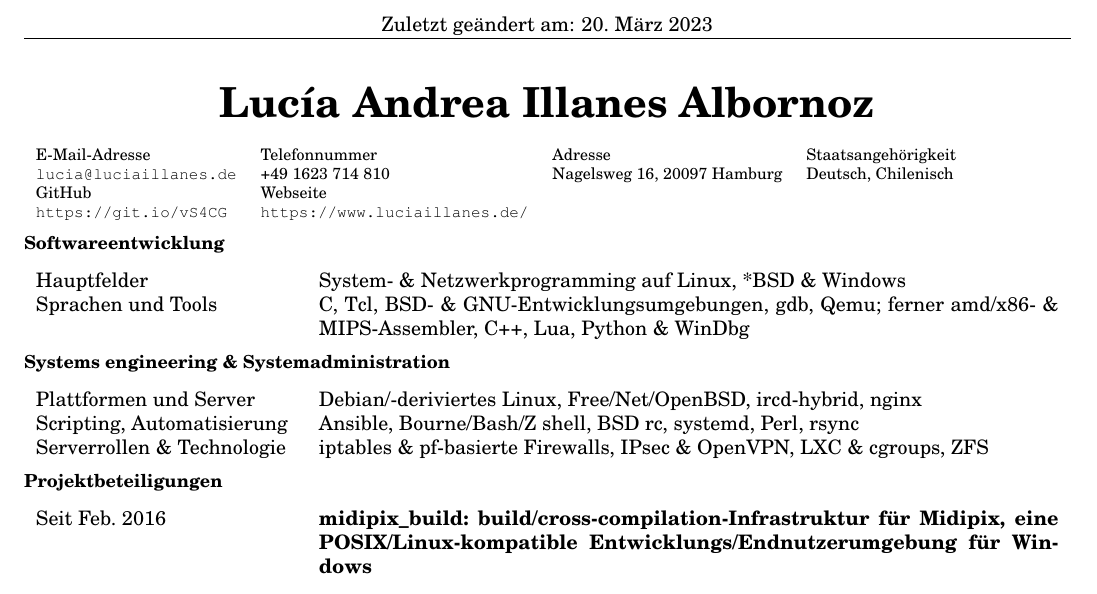
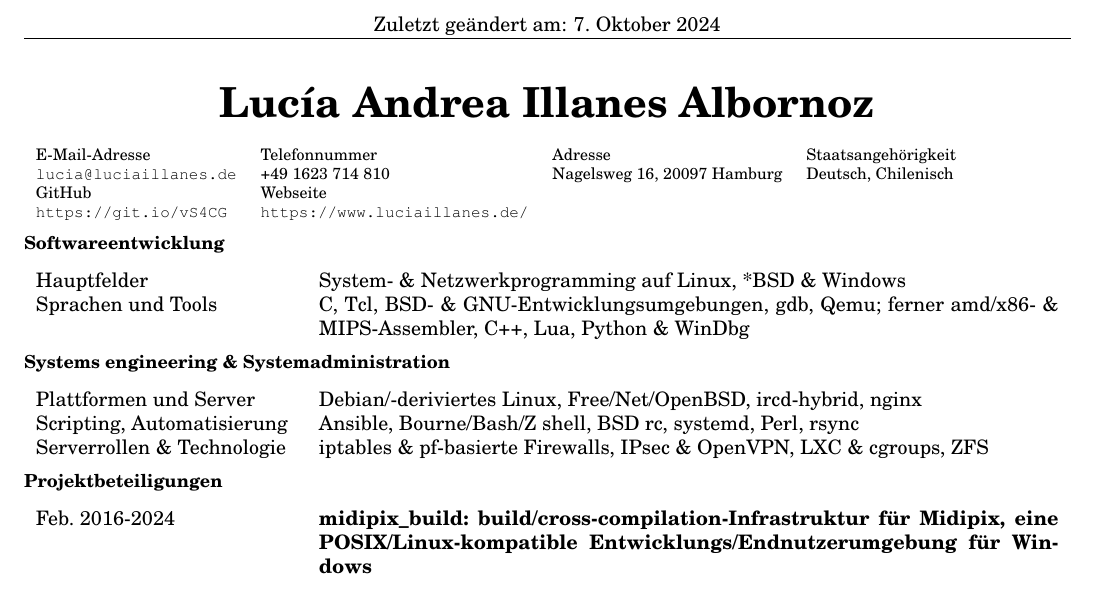
Before and after one commit to lalbornoz/www.luciaillanes.de, a LaTeX CV (assets/CurriculumVitae.tex): part of the page, cut so that both start at the same text. The pictures show the PDF file assets/Curriculum Vitae (Deutsch).pdf that the author committed with the source.

Commit message:
assets/CurriculumVitae.tex: updated. assets/Curriculum Vitae (Deutsch).pdf: updated. assets/Curriculum Vitae (English).pdf: updated.

```diff
--- a/assets/CurriculumVitae.tex
+++ b/assets/CurriculumVitae.tex
@@ -168,7 +168,7 @@
     % {{{ English
     \caption{Project involvement}
     \begin{tabularx}{\linewidth}{cs}
-      Feb. 2016-ongoing & \bf{midipix\_build: build/cross-compilation infrastructure for midipix, a POSIX/Linux-compatible development/runtime environment for Windows}
+      Feb. 2016-2024 & \bf{midipix\_build: build/cross-compilation infrastructure for midipix, a POSIX/Linux-compatible development/runtime environment for Windows}
     \end{tabularx}
     \begin{enumerate}
       \item Automatically cross-builds ca. 450 packages: the toolchains, runtime components \& 3rd party software.
@@ -189,7 +189,7 @@
     % {{{ German
     \caption{Projektbeteiligungen}
     \begin{tabularx}{\linewidth}{cs}
-      Seit Feb. 2016 & \bf{midipix\_build: build/cross-compilation-Infrastruktur für Midipix, eine POSIX/Linux-kompatible Entwicklungs/Endnutzerumgebung für Windows}
+      Feb. 2016-2024 & \bf{midipix\_build: build/cross-compilation-Infrastruktur für Midipix, eine POSIX/Linux-kompatible Entwicklungs/Endnutzerumgebung für Windows}
     \end{tabularx}
     \begin{enumerate}
       \item Automatisierter Cross-build von ca. 450 Paketen: Toolchains, Laufzeitumgebung \& Drittsoftware.
```
Also changed, not shown: assets/Curriculum Vitae (Deutsch).pdf, assets/Curriculum Vitae (English).pdf.
